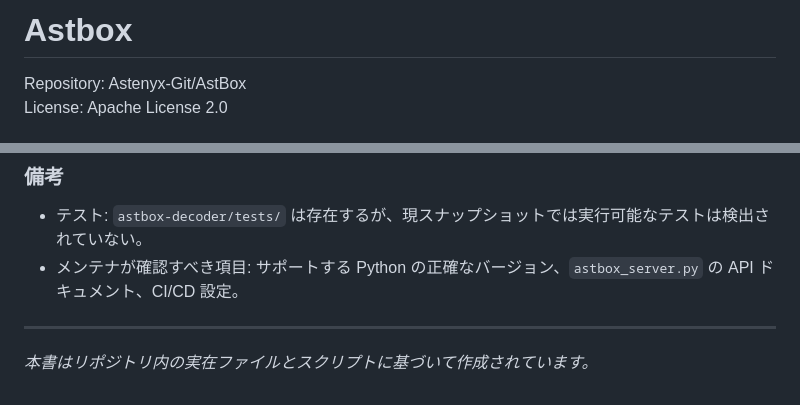
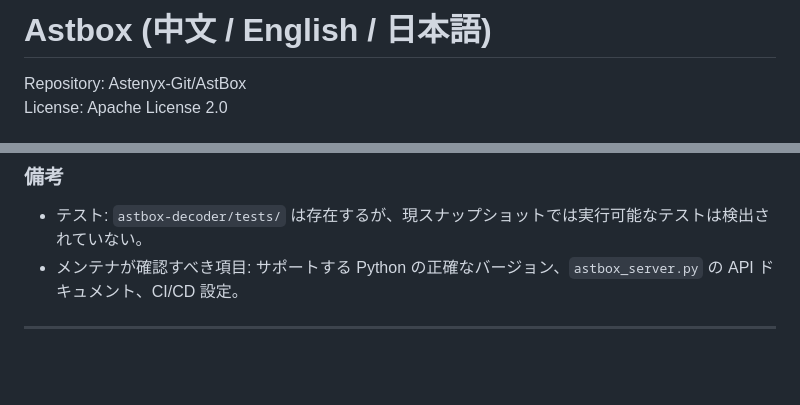
Before and after one commit to Astenyx-Git/AstBox, a Markdown page: README.md, 2 parts joined by grey strips. GitHub-like rendering; blank space fills up the shorter version.

Commit message:
Refine README: remove final note as requested

```diff
--- a/README.md
+++ b/README.md
@@ -1,4 +1,4 @@
-# Astbox
+# Astbox (中文 / English / 日本語)
 
 Repository: Astenyx-Git/AstBox
 License: Apache License 2.0
@@ -176,5 +176,3 @@ python installer/build.py
 - メンテナが確認すべき項目: サポートする Python の正確なバージョン、`astbox_server.py` の API ドキュメント、CI/CD 設定。
 
 ---
-
-*本書はリポジトリ内の実在ファイルとスクリプトに基づいて作成されています。*
```
